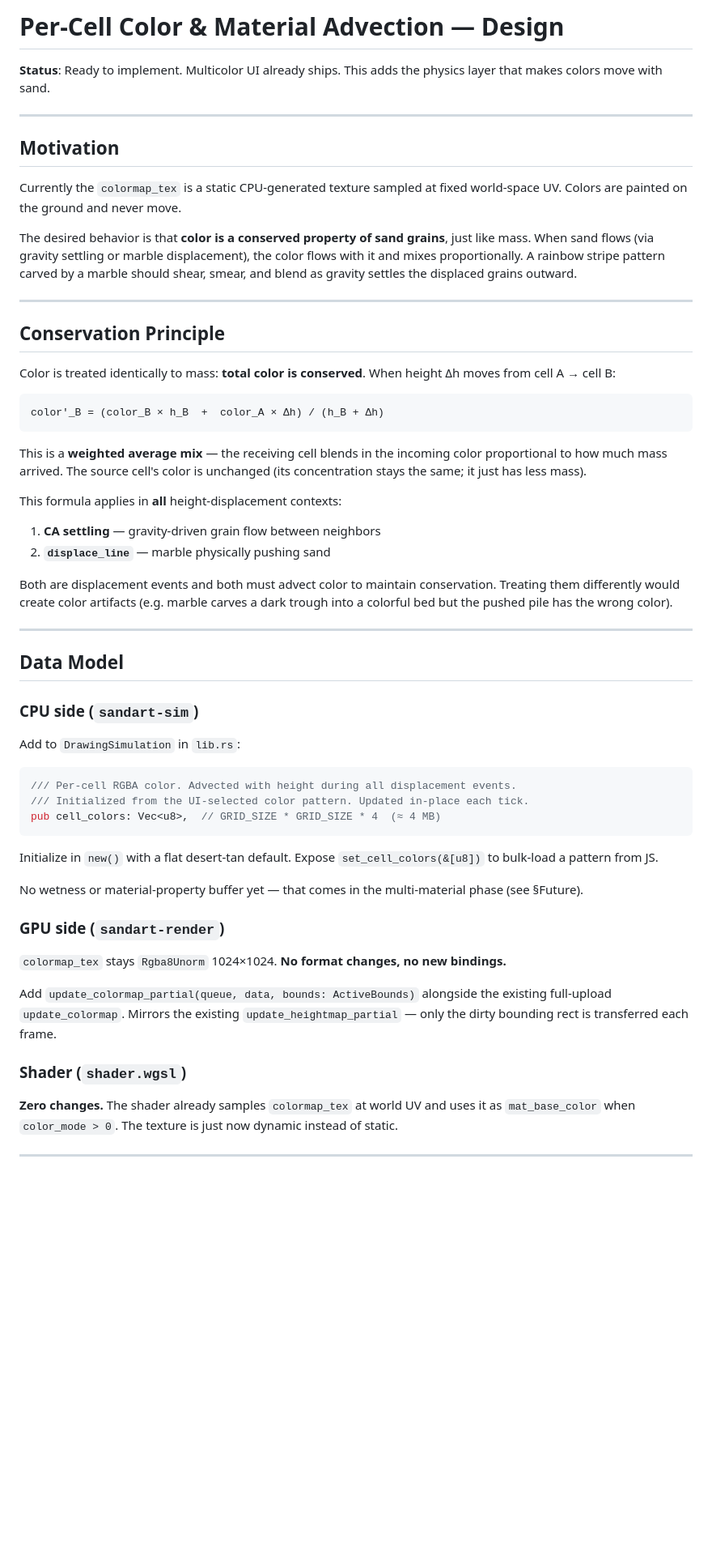
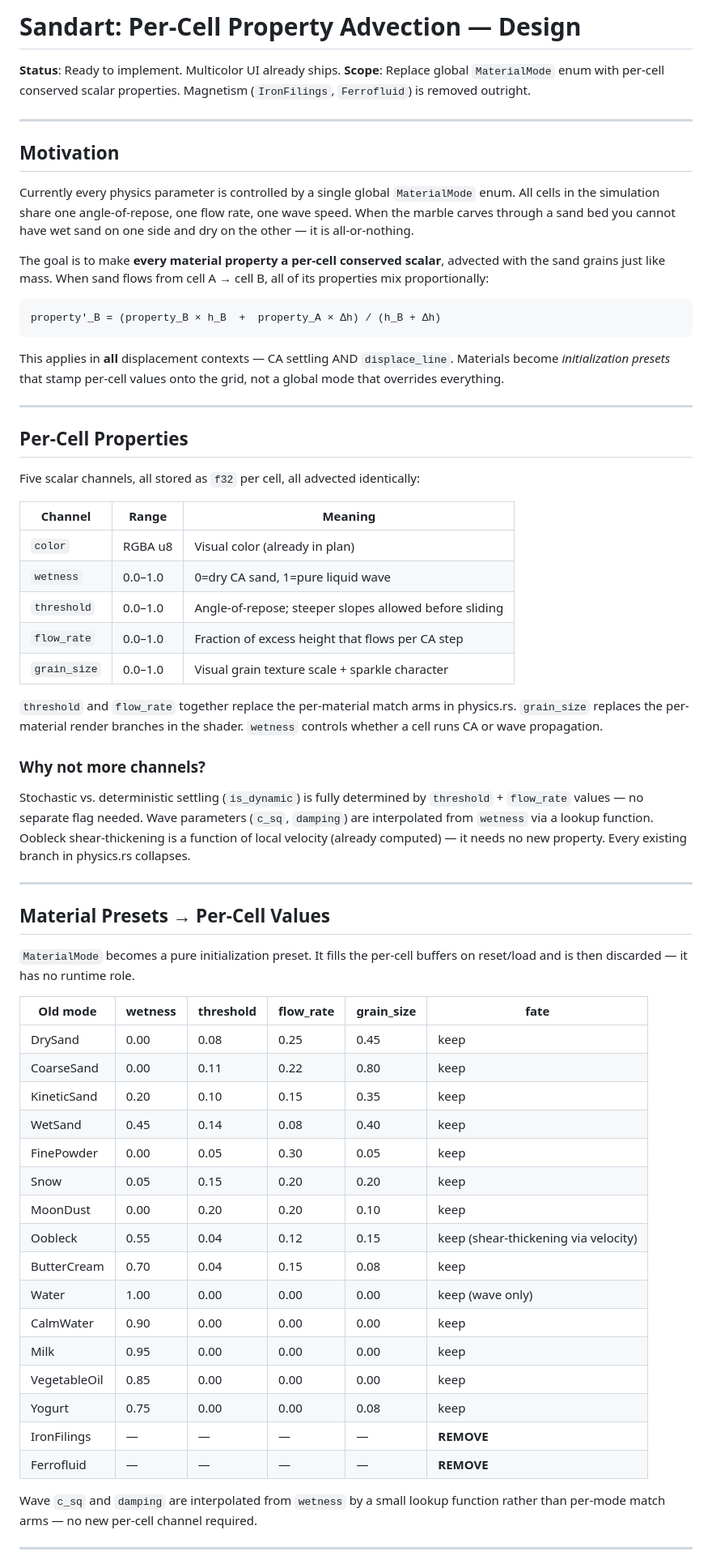
Before and after one commit to tanaeem-moosa/sandart, a Markdown page: design.md, the part around one of its changes. Shown at 81% size. GitHub-like rendering; blank space fills up the shorter version.

Commit message:
design.md: per-cell property advection for all material properties, remove magnetism

````diff
--- a/design.md
+++ b/design.md
@@ -1,58 +1,81 @@
-# Per-Cell Color & Material Advection — Design
+# Sandart: Per-Cell Property Advection — Design
 
-**Status**: Ready to implement. Multicolor UI already ships. This adds the physics layer that makes colors move with sand.
+**Status**: Ready to implement. Multicolor UI already ships.
+**Scope**: Replace global `MaterialMode` enum with per-cell conserved scalar properties.
+Magnetism (`IronFilings`, `Ferrofluid`) is removed outright.
 
 ---
 
 ## Motivation
 
-Currently the `colormap_tex` is a static CPU-generated texture sampled at fixed world-space UV. Colors are painted on the ground and never move.
+Currently every physics parameter is controlled by a single global `MaterialMode` enum.
+All cells in the simulation share one angle-of-repose, one flow rate, one wave speed.
+When the marble carves through a sand bed you cannot have wet sand on one side and dry
+on the other — it is all-or-nothing.
 
-The desired behavior is that **color is a conserved property of sand grains**, just like mass. When sand flows (via gravity settling or marble displacement), the color flows with it and mixes proportionally. A rainbow stripe pattern carved by a marble should shear, smear, and blend as gravity settles the displaced grains outward.
+The goal is to make **every material property a per-cell conserved scalar**, advected with
+the sand grains just like mass. When sand flows from cell A → cell B, all of its properties
+mix proportionally:
+
+    property'_B = (property_B × h_B  +  property_A × Δh) / (h_B + Δh)
+
+This applies in **all** displacement contexts — CA settling AND `displace_line`.
+Materials become *initialization presets* that stamp per-cell values onto the grid, not
+a global mode that overrides everything.
 
 ---
 
-## Conservation Principle
+## Per-Cell Properties
 
-Color is treated identically to mass: **total color is conserved**. When height Δh moves from cell A → cell B:
+Five scalar channels, all stored as `f32` per cell, all advected identically:
 
-    color'_B = (color_B × h_B  +  color_A × Δh) / (h_B + Δh)
+| Channel     | Range | Meaning |
+|-------------|-------|---------|
+| `color`     | RGBA u8 | Visual color (already in plan) |
+| `wetness`   | 0.0–1.0 | 0=dry CA sand, 1=pure liquid wave |
+| `threshold` | 0.0–1.0 | Angle-of-repose; steeper slopes allowed before sliding |
+| `flow_rate` | 0.0–1.0 | Fraction of excess height that flows per CA step |
+| `grain_size`| 0.0–1.0 | Visual grain texture scale + sparkle character |
 
-This is a **weighted average mix** — the receiving cell blends in the incoming color proportional to how much mass arrived. The source cell's color is unchanged (its concentration stays the same; it just has less mass).
+`threshold` and `flow_rate` together replace the per-material match arms in physics.rs.
+`grain_size` replaces the per-material render branches in the shader.
+`wetness` controls whether a cell runs CA or wave propagation.
 
-This formula applies in **all** height-displacement contexts:
-1. **CA settling** — gravity-driven grain flow between neighbors
-2. **`displace_line`** — marble physically pushing sand
+### Why not more channels?
 
-Both are displacement events and both must advect color to maintain conservation. Treating them differently would create color artifacts (e.g. marble carves a dark trough into a colorful bed but the pushed pile has the wrong color).
+Stochastic vs. deterministic settling (`is_dynamic`) is fully determined by `threshold` + `flow_rate`
+values — no separate flag needed. Wave parameters (`c_sq`, `damping`) are interpolated from
+`wetness` via a lookup function. Oobleck shear-thickening is a function of local velocity
+(already computed) — it needs no new property. Every existing branch in physics.rs collapses.
 
 ---
 
-## Data Model
+## Material Presets → Per-Cell Values
 
-### CPU side (`sandart-sim`)
+`MaterialMode` becomes a pure initialization preset. It fills the per-cell buffers on
+reset/load and is then discarded — it has no runtime role.
 
-Add to `DrawingSimulation` in `lib.rs`:
+| Old mode       | wetness | threshold | flow_rate | grain_size | fate |
+|----------------|---------|-----------|-----------|------------|------|
+| DrySand        | 0.00    | 0.08      | 0.25      | 0.45       | keep |
+| CoarseSand     | 0.00    | 0.11      | 0.22      | 0.80       | keep |
+| KineticSand    | 0.20    | 0.10      | 0.15      | 0.35       | keep |
+| WetSand        | 0.45    | 0.14      | 0.08      | 0.40       | keep |
+| FinePowder     | 0.00    | 0.05      | 0.30      | 0.05       | keep |
+| Snow           | 0.05    | 0.15      | 0.20      | 0.20       | keep |
+| MoonDust       | 0.00    | 0.20      | 0.20      | 0.10       | keep |
+| Oobleck        | 0.55    | 0.04      | 0.12      | 0.15       | keep (shear-thickening via velocity) |
+| ButterCream    | 0.70    | 0.04      | 0.15      | 0.08       | keep |
+| Water          | 1.00    | 0.00      | 0.00      | 0.00       | keep (wave only) |
+| CalmWater      | 0.90    | 0.00      | 0.00      | 0.00       | keep |
+| Milk           | 0.95    | 0.00      | 0.00      | 0.00       | keep |
+| VegetableOil   | 0.85    | 0.00      | 0.00      | 0.00       | keep |
+| Yogurt         | 0.75    | 0.00      | 0.00      | 0.08       | keep |
+| IronFilings    | —       | —         | —         | —          | **REMOVE** |
+| Ferrofluid     | —       | —         | —         | —          | **REMOVE** |
 
-```rust
-/// Per-cell RGBA color. Advected with height during all displacement events.
-/// Initialized from the UI-selected color pattern. Updated in-place each tick.
-pub cell_colors: Vec<u8>,  // GRID_SIZE * GRID_SIZE * 4  (≈ 4 MB)
-```
-
-Initialize in `new()` with a flat desert-tan default. Expose `set_cell_colors(&[u8])` to bulk-load a pattern from JS.
-
-No wetness or material-property buffer yet — that comes in the multi-material phase (see §Future).
-
-### GPU side (`sandart-render`)
-
-`colormap_tex` stays `Rgba8Unorm` 1024×1024. **No format changes, no new bindings.**
-
-Add `update_colormap_partial(queue, data, bounds: ActiveBounds)` alongside the existing full-upload `update_colormap`. Mirrors the existing `update_heightmap_partial` — only the dirty bounding rect is transferred each frame.
-
-### Shader (`shader.wgsl`)
-
-**Zero changes.** The shader already samples `colormap_tex` at world UV and uses it as `mat_base_color` when `color_mode > 0`. The texture is just now dynamic instead of static.
+Wave `c_sq` and `damping` are interpolated from `wetness` by a small lookup function rather
+than per-mode match arms — no new per-cell channel required.
 
 ---
 
````
Also changed, not shown: other parts of design.md (+236 -83 lines).
